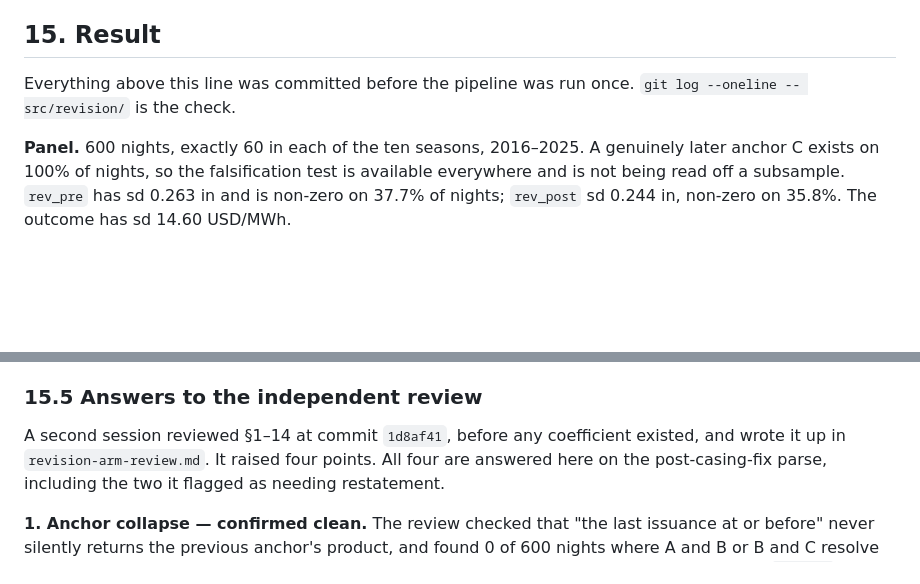
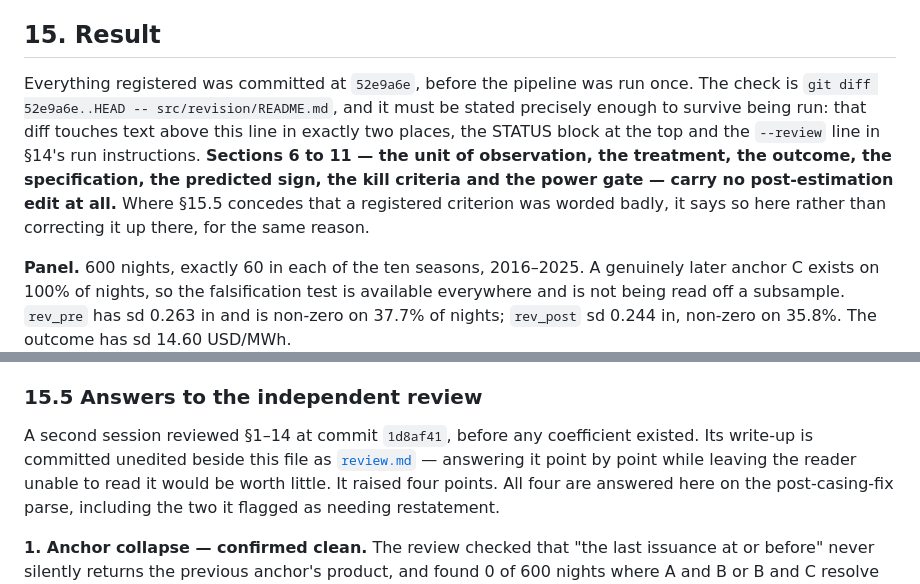
Before and after one commit to baptistecristo/Electricity-demand-forecasting-in-Austria, a Markdown page: src/revision/README.md, 2 parts joined by grey strips. Rendered like a GitHub page; blank space fills up the shorter version.

```diff
--- a/src/revision/README.md
+++ b/src/revision/README.md
@@ -485,8 +485,15 @@ constant rather than naming a path of their own.
 
 ## 15. Result
 
-Everything above this line was committed before the pipeline was run once.
-`git log --oneline -- src/revision/` is the check.
+Everything registered was committed at `52e9a6e`, before the pipeline was run
+once. The check is `git diff 52e9a6e..HEAD -- src/revision/README.md`, and it
+must be stated precisely enough to survive being run: that diff touches text
+above this line in exactly two places, the STATUS block at the top and the
+`--review` line in §14's run instructions. **Sections 6 to 11 — the unit of
+observation, the treatment, the outcome, the specification, the predicted sign,
+the kill criteria and the power gate — carry no post-estimation edit at all.**
+Where §15.5 concedes that a registered criterion was worded badly, it says so
+here rather than correcting it up there, for the same reason.
 
 **Panel.** 600 nights, exactly 60 in each of the ten seasons, 2016–2025. A
 genuinely later anchor C exists on 100% of nights, so the falsification test is
@@ -579,7 +586,9 @@ reason to run this again is not a better instrument but a better-chosen outcome.
 ### 15.5 Answers to the independent review
 
 A second session reviewed §1–14 at commit `1d8af41`, before any coefficient
-existed, and wrote it up in `revision-arm-review.md`. It raised four points. All
+existed. Its write-up is committed unedited beside this file as
+[`review.md`](review.md) — answering it point by point while leaving the reader
+unable to read it would be worth little. It raised four points. All
 four are answered here on the post-casing-fix parse, including the two it
 flagged as needing restatement.
 
```
Also changed, not shown: src/revision/review.md (added, +150 -0 lines).
